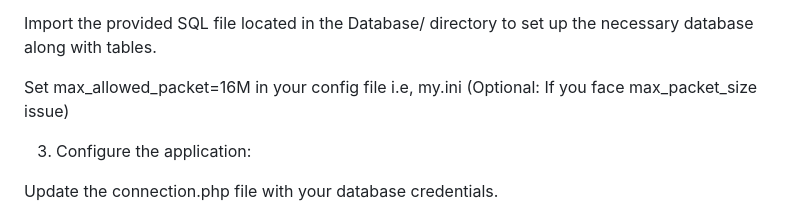
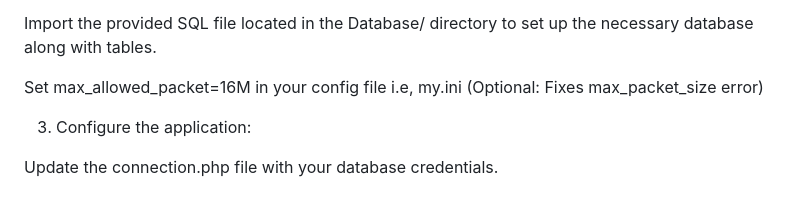
Before and after one commit to Satya8900/ImpactHub, a Markdown page: Readme.md, the part around the change. Rendered like a GitHub page.

Commit message:
typo changes

```diff
--- a/Readme.md
+++ b/Readme.md
@@ -48,7 +48,7 @@ Ensure you have a MySQL server running.
 
 Import the provided SQL file located in the Database/ directory to set up the necessary database along with tables.
 
-Set max_allowed_packet=16M in your config file i.e, my.ini (Optional: If you face max_packet_size issue)
+Set max_allowed_packet=16M in your config file i.e, my.ini (Optional: Fixes max_packet_size error)
 
 
 
```
